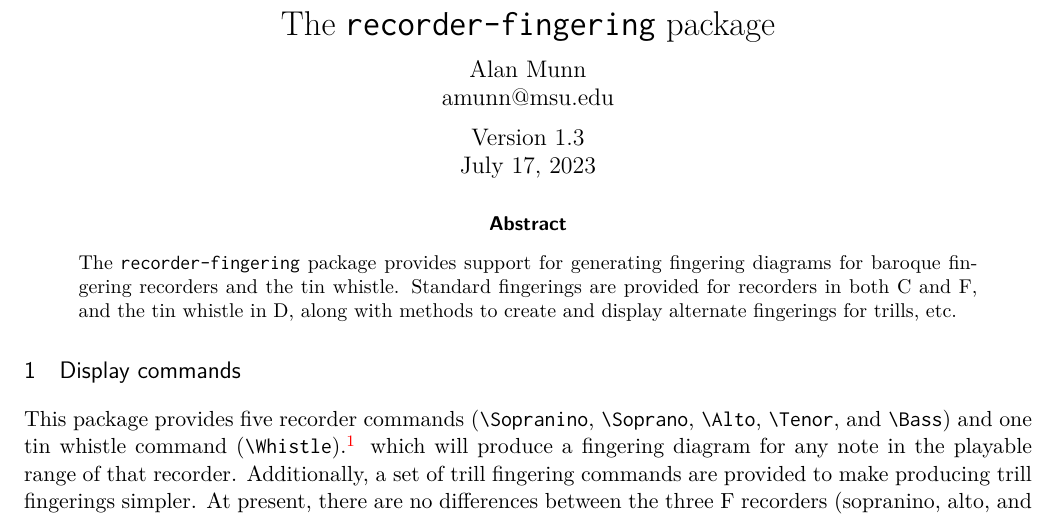
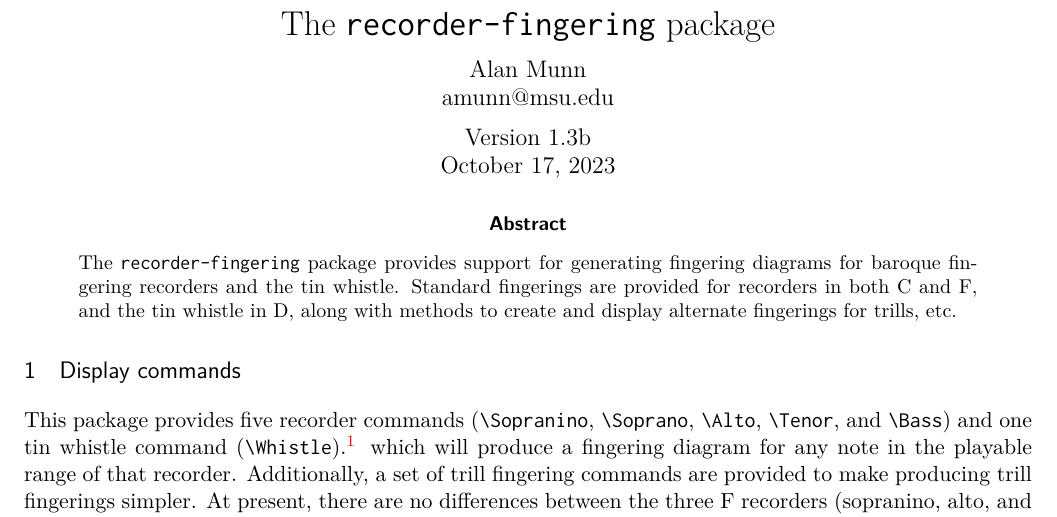
Before and after one commit to amunn/recorder-fingering, a LaTeX paper (recorder-fingering.tex, which reads recorder-fingering.sty): part of page 1 of 8, cut so that both start at the same text. Compiled offline with XeLaTeX.

Commit message:
1.3b replaced default tmp macros with package versions

```diff
--- a/recorder-fingering.sty
+++ b/recorder-fingering.sty
@@ -26,9 +26,9 @@
 %
 % recorder-fingering.tex, recorder-fingering.pdf
 %
-% Version 1.3 2023/07/17
+% Version 1.3b 2023/07/17
 \NeedsTeXFormat{LaTeX2e}[2022/11/01]
-\ProvidesPackage{recorder-fingering}[2023/07/17 v1.3 Recorder fingering diagrams]
+\ProvidesPackage{recorder-fingering}[2023/10/17 v1.3b Recorder fingering diagrams]
 \RequirePackage{tikz}
 \usetikzlibrary{calc}
 \RequirePackage{graphicx}
@@ -99,6 +99,12 @@ nodes={anchor=center}
 \clist_new:N \l_fingering_fing_clist
 \clist_new:N \l_fingering_topholes_clist
 \clist_new:N \l_fingering_botholes_clist
+
+% some tmp macros to replace \l_tmpa_tl etc.  Changed 1.3b
+
+\tl_new:N \l_fingering_tmpa_tl
+\tl_new:N \l_fingering_tmpb_tl
+\int_new:N \l_fingering_tmpa_int
 
 % Set up the trill holes clist
 \clist_new:N \l_fingering_trill_holes_clist
@@ -217,8 +223,8 @@ nodes={anchor=center}
 \l_fingering_set_hole_positions:n {R}
 	\clist_clear:N \l_fingering_topholes_clist
 	\int_step_inline:nn { 4 } {
-		\clist_pop:NNF \l_fingering_holes_clist \l_tmpa_tl { \msg_error:nn { recorder-fingering } { too-few }}
-		\clist_put_right:NV \l_fingering_topholes_clist \l_tmpa_tl }
+		\clist_pop:NNF \l_fingering_holes_clist \l_fingering_tmpa_tl { \msg_error:nn { recorder-fingering } { too-few }}
+		\clist_put_right:NV \l_fingering_topholes_clist \l_fingering_tmpa_tl }
 		\resizebox{\l_fingering_size_dim}{!}{
 		\begin{tikzpicture}[/fingering]
 % display the thumb and first three topholes
@@ -233,13 +239,13 @@ nodes={anchor=center}
 			{}
 % now shift the bottom holes to make a small space between LH and RH holes
 			\begin{scope}[yshift=-\l_fingering_top_bottom_space_tl]
-			\clist_pop:NN \l_fingering_holes_clist \l_tmpa_tl
-			\node[hole=\l_tmpa_tl]~at~(0,-\l_fingering_four_tl)~{};
-			\clist_pop:NN \l_fingering_holes_clist \l_tmpa_tl
-			\node[hole=\l_tmpa_tl]~at~(0,-\l_fingering_five_tl)~{};
+			\clist_pop:NN \l_fingering_holes_clist \l_fingering_tmpa_tl
+			\node[hole=\l_fingering_tmpa_tl]~at~(0,-\l_fingering_four_tl)~{};
+			\clist_pop:NN \l_fingering_holes_clist \l_fingering_tmpa_tl
+			\node[hole=\l_fingering_tmpa_tl]~at~(0,-\l_fingering_five_tl)~{};
 % display the bottom two paired holes
-			\clist_pop:NN \l_fingering_holes_clist \l_tmpa_tl
-			\int_case:nnTF {\l_tmpa_tl}{
+			\clist_pop:NN \l_fingering_holes_clist \l_fingering_tmpa_tl
+			\int_case:nnTF {\l_fingering_tmpa_tl}{
 			 {0}	{\node[top~double=0]~at~
 			 			(\c_fingering_six_seven_x_tl,-\c_fingering_six_top_tl)~{};
 					\node[bottom~double=0]~at~
@@ -255,8 +261,8 @@ nodes={anchor=center}
 					}
 			{}
 			{}
-			\clist_pop:NN \l_fingering_holes_clist \l_tmpa_tl
-			\int_case:nnTF {\l_tmpa_tl}{
+			\clist_pop:NN \l_fingering_holes_clist \l_fingering_tmpa_tl
+			\int_case:nnTF {\l_fingering_tmpa_tl}{
 			{0}		{\node[top~double=0,]~at~
 						(\c_fingering_six_seven_x_tl,-\c_fingering_seven__top_tl)~{};
 					\node[bottom~double=0]~at~
@@ -275,20 +281,20 @@ nodes={anchor=center}
 % display the bell hole if present
 			\clist_if_empty:NTF \l_fingering_holes_clist
 				{}
-				{\clist_pop:NN \l_fingering_holes_clist \l_tmpa_tl
-				\node[hole=\l_tmpa_tl]~at~(0,-\l_fingering_bell_tl)~{};}
+				{\clist_pop:NN \l_fingering_holes_clist \l_fingering_tmpa_tl
+				\node[hole=\l_fingering_tmpa_tl]~at~(0,-\l_fingering_bell_tl)~{};}
 % display trill arrows if present
 			\clist_if_empty:NTF \l_fingering_trill_holes_clist
 				{}
 				{
-				\clist_map_variable:NNn \l_fingering_trill_holes_clist \l_tmpa_tl
-					{\int_compare:nNnTF {\l_tmpa_tl} > {7}
+				\clist_map_variable:NNn \l_fingering_trill_holes_clist \l_fingering_tmpa_tl
+					{\int_compare:nNnTF {\l_fingering_tmpa_tl} > {7}
 						{\msg_warning:nn { recorder-fingering } { no-hole }}
-						{\int_compare:nNnTF {\l_tmpa_tl} > {3}
+						{\int_compare:nNnTF {\l_fingering_tmpa_tl} > {3}
 							{\tl_set:Nn \l_fingering_top_bottom_space_tl {0}}
 							{}
 						\bool_if:nTF {\l_fingering_trill_offset_LR_bool}
-							{\int_compare:nNnTF {\l_tmpa_tl} > {3}
+							{\int_compare:nNnTF {\l_fingering_tmpa_tl} > {3}
 								{\tl_set:Nn \l_fingering_trill_offset_tl {.5}
 								\prop_get:NnN \l_fingering_pointer_prop {RPointer}
 								 	\l_fingering_trill_pointer_tl }
@@ -297,9 +303,9 @@ nodes={anchor=center}
 								 \l_fingering_trill_pointer_tl }
 							}
 							{}
-						 \int_set:Nn \l_tmpb_int {\l_tmpa_tl+1}
+						 \int_set:Nn \l_fingering_tmpa_int {\l_fingering_tmpa_tl+1}
 						 \node[overlay]~at~($(\l_fingering_trill_offset_tl,
-							-\l_tmpb_int/2)+(0,\l_fingering_top_bottom_space_tl)
+							-\l_fingering_tmpa_int/2)+(0,\l_fingering_top_bottom_space_tl)
 							$)~{\l_fingering_trill_pointer_tl};
 						}
 					}
@@ -314,12 +320,12 @@ nodes={anchor=center}
 		\resizebox{\l_fingering_size_dim}{!}{
 		\begin{tikzpicture}[/fingering]
 % display the top three holes
-			\clist_pop:NN \l_fingering_holes_clist \l_tmpa_tl
-			\node[hole=\l_tmpa_tl]~at~(0,-\l_fingering_one_tl)~{};
-			\clist_pop:NN \l_fingering_holes_clist \l_tmpa_tl
-			\node[hole=\l_tmpa_tl]~at~(0,-\l_fingering_two_tl)~{};
-			\clist_pop:NN \l_fingering_holes_clist \l_tmpa_tl
-			\node[hole=\l_tmpa_tl]~at~(0,-\l_fingering_three_tl)~{};
+			\clist_pop:NN \l_fingering_holes_clist \l_fingering_tmpa_tl
+			\node[hole=\l_fingering_tmpa_tl]~at~(0,-\l_fingering_one_tl)~{};
+			\clist_pop:NN \l_fingering_holes_clist \l_fingering_tmpa_tl
+			\node[hole=\l_fingering_tmpa_tl]~at~(0,-\l_fingering_two_tl)~{};
+			\clist_pop:NN \l_fingering_holes_clist \l_fingering_tmpa_tl
+			\node[hole=\l_fingering_tmpa_tl]~at~(0,-\l_fingering_three_tl)~{};
 % add the divider if selected
 			\bool_if:NTF \l_fingering_LHRH_divider_bool
 			{\draw[overlay]~($(-.5,-1.75)+(0,-\l_fingering_top_bottom_space_tl/2)$)~
@@ -327,29 +333,29 @@ nodes={anchor=center}
 			{}
 % now shift the bottom holes to make a small space between LH and RH holes
 			\begin{scope}[yshift=-\l_fingering_top_bottom_space_tl]
-			\clist_pop:NN \l_fingering_holes_clist \l_tmpa_tl
-			\node[hole=\l_tmpa_tl]~at~(0,-\l_fingering_four_tl)~{};
-			\clist_pop:NN \l_fingering_holes_clist \l_tmpa_tl
-			\node[hole=\l_tmpa_tl]~at~(0,-\l_fingering_five_tl)~{};
-			\clist_pop:NN \l_fingering_holes_clist \l_tmpa_tl
-			\node[hole=\l_tmpa_tl]~at~(0,-\c_fingering_six_tl)~{};
+			\clist_pop:NN \l_fingering_holes_clist \l_fingering_tmpa_tl
+			\node[hole=\l_fingering_tmpa_tl]~at~(0,-\l_fingering_four_tl)~{};
+			\clist_pop:NN \l_fingering_holes_clist \l_fingering_tmpa_tl
+			\node[hole=\l_fingering_tmpa_tl]~at~(0,-\l_fingering_five_tl)~{};
+			\clist_pop:NN \l_fingering_holes_clist \l_fingering_tmpa_tl
+			\node[hole=\l_fingering_tmpa_tl]~at~(0,-\c_fingering_six_tl)~{};
 % display the bell hole if present
 			\clist_if_empty:NTF \l_fingering_holes_clist
 				{}
-				{\clist_pop:NN \l_fingering_holes_clist \l_tmpa_tl
-				\node[hole=\l_tmpa_tl]~at~(0,-\l_fingering_bell_tl)~{};}
+				{\clist_pop:NN \l_fingering_holes_clist \l_fingering_tmpa_tl
+				\node[hole=\l_fingering_tmpa_tl]~at~(0,-\l_fingering_bell_tl)~{};}
 % display trill arrows if present
 			\clist_if_empty:NTF \l_fingering_trill_holes_clist
 				{}
 				{
-				\clist_map_variable:NNn \l_fingering_trill_holes_clist \l_tmpa_tl
-					{\int_compare:nNnTF {\l_tmpa_tl} > {6}
+				\clist_map_variable:NNn \l_fingering_trill_holes_clist \l_fingering_tmpa_tl
+					{\int_compare:nNnTF {\l_fingering_tmpa_tl} > {6}
 						{\msg_warning:nn { recorder-fingering } { no-hole }}
-						{\int_compare:nNnTF {\l_tmpa_tl} > {3}
+						{\int_compare:nNnTF {\l_fingering_tmpa_tl} > {3}
 							{\tl_set:Nn \l_fingering_top_bottom_space_tl {0}}
 							{}
 						\bool_if:nTF {\l_fingering_trill_offset_LR_bool}
-							{\int_compare:nNnTF {\l_tmpa_tl} > {3}
+							{\int_compare:nNnTF {\l_fingering_tmpa_tl} > {3}
 								{\tl_set:Nn \l_fingering_trill_offset_tl {.5}
 								\prop_get:NnN \l_fingering_pointer_prop {RPointer}
 								 	\l_fingering_trill_pointer_tl }
@@ -358,9 +364,9 @@ nodes={anchor=center}
 								 \l_fingering_trill_pointer_tl }
 							}
 							{}
-						 \int_set:Nn \l_tmpb_int {\l_tmpa_tl}
+						 \int_set:Nn \l_fingering_tmpa_int {\l_fingering_tmpa_tl}
 						 \node[overlay]~at~($(\l_fingering_trill_offset_tl,
-							-\l_tmpb_int/2)+(0,\l_fingering_top_bottom_space_tl)
+							-\l_fingering_tmpa_int/2)+(0,\l_fingering_top_bottom_space_tl)
 							$)~{\l_fingering_trill_pointer_tl};
 						}
 					}
@@ -379,8 +385,8 @@ nodes={anchor=center}
 \NewDocumentCommand{\Alto}{O{}m}{
 	\group_begin:
 		\keys_set:nn {fingering} {#1}
-		\prop_get:NnNTF \l_fingering_F_prop {#2} \l_tmpa_tl
-		{\fingering_generate_recorder_fingering:V \l_tmpa_tl}
+		\prop_get:NnNTF \l_fingering_F_prop {#2} \l_fingering_tmpa_tl
+		{\fingering_generate_recorder_fingering:V \l_fingering_tmpa_tl}
 		{\msg_error:nn {recorder-fingering} {key-not-found}}
 	\group_end:
 }
@@ -390,8 +396,8 @@ nodes={anchor=center}
 \NewDocumentCommand{\Soprano}{O{}m}{
 	\group_begin:
 		\keys_set:nn {fingering} {#1}
-		\prop_get:NnNTF \l_fingering_C_prop {#2} \l_tmpa_tl
-		{\fingering_generate_recorder_fingering:V \l_tmpa_tl}
+		\prop_get:NnNTF \l_fingering_C_prop {#2} \l_fingering_tmpa_tl
+		{\fingering_generate_recorder_fingering:V \l_fingering_tmpa_tl}
 		{\msg_error:nn {recorder-fingering} {key-not-found}}
 	\group_end:
 }
@@ -400,8 +406,8 @@ nodes={anchor=center}
 \NewDocumentCommand{\Whistle}{O{}m}{
 	\group_begin:
 		\keys_set:nn {fingering} {#1}
-		\prop_get:NnNTF \l_fingering_D_prop {#2} \l_tmpa_tl
-		{\fingering_generate_whistle_fingering:V \l_tmpa_tl}
+		\prop_get:NnNTF \l_fingering_D_prop {#2} \l_fingering_tmpa_tl
+		{\fingering_generate_whistle_fingering:V \l_fingering_tmpa_tl}
 		{\msg_error:nn {recorder-fingering} {key-not-found}}
 	\group_end:
 }
@@ -409,29 +415,29 @@ nodes={anchor=center}
 % Trill version of the commands; this allows you to store trill holes
 % with a key name, so that the trill doesn’t have to be specified manually
 \NewDocumentCommand{\Ftrill}{m}{
-	\prop_get:NnNTF \l_fingering_trill_F_prop {#1} \l_tmpa_tl
+	\prop_get:NnNTF \l_fingering_trill_F_prop {#1} \l_fingering_tmpa_tl
 	{\group_begin:
-		\keys_set:nx {fingering} {trill={\l_tmpa_tl}}
-		\prop_get:NnN \l_fingering_F_prop {#1} \l_tmpb_tl
-		\fingering_generate_recorder_fingering:V \l_tmpb_tl
+		\keys_set:nx {fingering} {trill={\l_fingering_tmpa_tl}}
+		\prop_get:NnN \l_fingering_F_prop {#1} \l_fingering_tmpb_tl
+		\fingering_generate_recorder_fingering:V \l_fingering_tmpb_tl
 	 \group_end:}
 	{\msg_error:nn {recorder-fingering} {key-not-found}}
 }
 \NewDocumentCommand{\Ctrill}{m}{
-	\prop_get:NnNTF \l_fingering_trill_C_prop {#1} \l_tmpa_tl
+	\prop_get:NnNTF \l_fingering_trill_C_prop {#1} \l_fingering_tmpa_tl
 	{\group_begin:
-		\keys_set:nx {fingering} {trill={\l_tmpa_tl}}
-		\prop_get:NnN \l_fingering_C_prop {#1} \l_tmpb_tl
-		\fingering_generate_recorder_fingering:V \l_tmpb_tl
+		\keys_set:nx {fingering} {trill={\l_fingering_tmpa_tl}}
+		\prop_get:NnN \l_fingering_C_prop {#1} \l_fingering_tmpb_tl
+		\fingering_generate_recorder_fingering:V \l_fingering_tmpb_tl
 	 \group_end:}
 	{\msg_error:nn {recorder-fingering} {key-not-found}}
 }
 \NewDocumentCommand{\Dtrill}{m}{
-	\prop_get:NnNTF \l_fingering_trill_D_prop {#1} \l_tmpa_tl
+	\prop_get:NnNTF \l_fingering_trill_D_prop {#1} \l_fingering_tmpa_tl
 	{\group_begin:
-		\keys_set:nx {fingering} {trill={\l_tmpa_tl}}
-		\prop_get:NnN \l_fingering_D_prop {#1} \l_tmpb_tl
-		\fingering_generate_recorder_fingering:V \l_tmpb_tl
+		\keys_set:nx {fingering} {trill={\l_fingering_tmpa_tl}}
+		\prop_get:NnN \l_fingering_D_prop {#1} \l_fingering_tmpb_tl
+		\fingering_generate_recorder_fingering:V \l_fingering_tmpb_tl
 	 \group_end:}
 	{\msg_error:nn {recorder-fingering} {key-not-found}}
 }
@@ -468,30 +474,30 @@ nodes={anchor=center}
 % Trill copy functions
 \cs_new_protected:Nn \fingering_F_trill_copy:nn {
 	\clist_set:Nn \l_tmpa_clist {#2}
-	\clist_pop:NNTF \l_tmpa_clist \l_tmpa_tl
-		{\prop_put:Nnx \l_fingering_F_prop {#1}{\l_tmpa_tl}}
+	\clist_pop:NNTF \l_tmpa_clist \l_fingering_tmpa_tl
+		{\prop_put:Nnx \l_fingering_F_prop {#1}{\l_fingering_tmpa_tl}}
 		{\show\notfound}
-	\clist_pop:NNTF \l_tmpa_clist \l_tmpa_tl
-		{\prop_put:Nnx \l_fingering_trill_F_prop {#1}{\l_tmpa_tl}}
+	\clist_pop:NNTF \l_tmpa_clist \l_fingering_tmpa_tl
+		{\prop_put:Nnx \l_fingering_trill_F_prop {#1}{\l_fingering_tmpa_tl}}
 		{\show\notfound}
 }
 
 \cs_new_protected:Nn \fingering_C_trill_copy:nn {
 	\clist_set:Nn \l_tmpa_clist {#2}
-	\clist_pop:NNTF \l_tmpa_clist \l_tmpa_tl
-		{\prop_put:Nnx \l_fingering_C_prop {#1}{\l_tmpa_tl}}
+	\clist_pop:NNTF \l_tmpa_clist \l_fingering_tmpa_tl
+		{\prop_put:Nnx \l_fingering_C_prop {#1}{\l_fingering_tmpa_tl}}
 		{\show\notfound}
-	\clist_pop:NNTF \l_tmpa_clist \l_tmpa_tl
-		{\prop_put:Nnx \l_fingering_trill_C_prop {#1}{\l_tmpa_tl}}
+	\clist_pop:NNTF \l_tmpa_clist \l_fingering_tmpa_tl
+		{\prop_put:Nnx \l_fingering_trill_C_prop {#1}{\l_fingering_tmpa_tl}}
 		{\show\notfound}}
 
 \cs_new_protected:Nn \fingering_D_trill_copy:nn {
 	\clist_set:Nn \l_tmpa_clist {#2}
-	\clist_pop:NNTF \l_tmpa_clist \l_tmpa_tl
-		{\prop_put:Nnx \l_fingering_D_prop {#1}{\l_tmpa_tl}}
+	\clist_pop:NNTF \l_tmpa_clist \l_fingering_tmpa_tl
+		{\prop_put:Nnx \l_fingering_D_prop {#1}{\l_fingering_tmpa_tl}}
 		{\show\notfound}
-	\clist_pop:NNTF \l_tmpa_clist \l_tmpa_tl
-		{\prop_put:Nnx \l_fingering_trill_D_prop {#1}{\l_tmpa_tl}}
+	\clist_pop:NNTF \l_tmpa_clist \l_fingering_tmpa_tl
+		{\prop_put:Nnx \l_fingering_trill_D_prop {#1}{\l_fingering_tmpa_tl}}
 		{\show\notfound}
 }
 
@@ -500,7 +506,7 @@ nodes={anchor=center}
 \NewDocumentCommand{\NewFfingering}{smm}{
 \IfBooleanTF{#1}
 	{\prop_put:Nnn \l_fingering_F_prop {#2} {#3}}
-	{\prop_get:NnNTF \l_fingering_F_prop {#2} \l_tmpa_tl
+	{\prop_get:NnNTF \l_fingering_F_prop {#2} \l_fingering_tmpa_tl
 	{\msg_error:nn { recorder-fingering } { key-exists }}
 	{\prop_put:Nnn \l_fingering_F_prop {#2} {#3}}
 	}}
@@ -508,7 +514,7 @@ nodes={anchor=center}
 \NewDocumentCommand{\NewCfingering}{smm}{
 \IfBooleanTF{#1}
 	{\prop_put:Nnn \l_fingering_C_prop {#2} {#3}}
-	{\prop_get:NnNTF \l_fingering_C_prop {#2} \l_tmpa_tl
+	{\prop_get:NnNTF \l_fingering_C_prop {#2} \l_fingering_tmpa_tl
 	{\msg_error:nn { recorder-fingering } { key-exists }}
 	{\prop_put:Nnn \l_fingering_C_prop {#2} {#3}}
 	}}
@@ -516,7 +522,7 @@ nodes={anchor=center}
 \NewDocumentCommand{\NewDfingering}{smm}{
 \IfBooleanTF{#1}
 	{\prop_put:Nnn \l_fingering_D_prop {#2} {#3}}
-	{\prop_get:NnNTF \l_fingering_D_prop {#2} \l_tmpa_tl
+	{\prop_get:NnNTF \l_fingering_D_prop {#2} \l_fingering_tmpa_tl
 	{\msg_error:nn { recorder-fingering } { key-exists }}
 	{\prop_put:Nnn \l_fingering_D_prop {#2} {#3}}
 	}}
@@ -528,7 +534,7 @@ nodes={anchor=center}
 	\IfBooleanTF{#1}
 	{\prop_put:Nnn \l_fingering_F_prop {#2} {#3}
 	 \prop_put:Nnn \l_fingering_trill_F_prop {#2} {#4}}
-	{\prop_get:NnNTF \l_fingering_F_prop {#2} \l_tmpa_tl
+	{\prop_get:NnNTF \l_fingering_F_prop {#2} \l_fingering_tmpa_tl
 	{\msg_error:nn { recorder-fingering } { key-exists }}
 	{\prop_put:Nnn \l_fingering_F_prop {#2} {#3}
 	 \prop_put:Nnn \l_fingering_trill_F_prop {#2} {#4}}}
@@ -537,7 +543,7 @@ nodes={anchor=center}
 	\IfBooleanTF{#1}
 	{\prop_put:Nnn \l_fingering_C_prop {#2} {#3}
 	 \prop_put:Nnn \l_fingering_trill_C_prop {#2} {#4}}
-	{\prop_get:NnNTF \l_fingering_C_prop {#2} \l_tmpa_tl
+	{\prop_get:NnNTF \l_fingering_C_prop {#2} \l_fingering_tmpa_tl
 	{\msg_error:nn { recorder-fingering } { key-exists }}
 	{\prop_put:Nnn \l_fingering_C_prop {#2} {#3}
 	 \prop_put:Nnn \l_fingering_trill_C_prop {#2} {#4}}}
@@ -546,7 +552,7 @@ nodes={anchor=center}
 	\IfBooleanTF{#1}
 	{\prop_put:Nnn \l_fingering_D_prop {#2} {#3}
 	 \prop_put:Nnn \l_fingering_trill_D_prop {#2} {#4}}
-	{\prop_get:NnNTF \l_fingering_D_prop {#2} \l_tmpa_tl
+	{\prop_get:NnNTF \l_fingering_D_prop {#2} \l_fingering_tmpa_tl
 	{\msg_error:nn { recorder-fingering } { key-exists }}
 	{\prop_put:Nnn \l_fingering_D_prop {#2} {#3}
 	 \prop_put:Nnn \l_fingering_trill_D_prop {#2} {#4}}}
@@ -565,28 +571,28 @@ nodes={anchor=center}
 % fingering in the associated property list with the new key name and the existing key
 % fingering
  \cs_new_protected:Nn \fingering_copy_F:nn
-	{\prop_get:NnN \l_fingering_F_sharp_flat_prop {#1} \l_tmpa_tl
-	 \prop_get:NoN \l_fingering_F_prop {\l_tmpa_tl} \l_tmpb_tl
-	 \fingering_add_F_fingering:nV {#1} {\l_tmpb_tl}}
+	{\prop_get:NnN \l_fingering_F_sharp_flat_prop {#1} \l_fingering_tmpa_tl
+	 \prop_get:NoN \l_fingering_F_prop {\l_fingering_tmpa_tl} \l_fingering_tmpb_tl
+	 \fingering_add_F_fingering:nV {#1} {\l_fingering_tmpb_tl}}
 
 \cs_new_protected:Nn \fingering_copy_C:nn
-	{\prop_get:NnN \l_fingering_C_sharp_flat_prop {#1} \l_tmpa_tl
-	 \prop_get:NoN \l_fingering_C_prop {\l_tmpa_tl} \l_tmpb_tl
-	 \fingering_add_C_fingering:nV {#1} {\l_tmpb_tl}}
+	{\prop_get:NnN \l_fingering_C_sharp_flat_prop {#1} \l_fingering_tmpa_tl
+	 \prop_get:NoN \l_fingering_C_prop {\l_fingering_tmpa_tl} \l_fingering_tmpb_tl
+	 \fingering_add_C_fingering:nV {#1} {\l_fingering_tmpb_tl}}
 
  \cs_new_protected:Nn \fingering_copy_D:nn
-	{\prop_get:NnN \l_fingering_D_sharp_flat_prop {#1} \l_tmpa_tl
-	 \prop_get:NoN \l_fingering_D_prop {\l_tmpa_tl} \l_tmpb_tl
-	 \fingering_add_D_fingering:nV {#1} {\l_tmpb_tl}}
+	{\prop_get:NnN \l_fingering_D_sharp_flat_prop {#1} \l_fingering_tmpa_tl
+	 \prop_get:NoN \l_fingering_D_prop {\l_fingering_tmpa_tl} \l_fingering_tmpb_tl
+	 \fingering_add_D_fingering:nV {#1} {\l_fingering_tmpb_tl}}
 
 \NewDocumentCommand{\debug}{O{f}m}{
 	\str_case:nn {#1}{
-		{f}{\prop_get:NnNTF \l_fingering_F_prop {#2} \l_tmpa_tl
+		{f}{\prop_get:NnNTF \l_fingering_F_prop {#2} \l_fingering_tmpa_tl
 			{}{\msg_error:nn { recorder-fingering } { key-not-found }}
-			\l_tmpa_tl}
-		{c}{\prop_get:NnNTF \l_fingering_C_prop {#2} \l_tmpa_tl
+			\l_fingering_tmpa_tl}
+		{c}{\prop_get:NnNTF \l_fingering_C_prop {#2} \l_fingering_tmpa_tl
 			{}{\msg_error:nn { recorder-fingering } { key-not-found }}
-			\l_tmpa_tl
+			\l_fingering_tmpa_tl
 			}
 	}
 }
--- a/recorder-fingering.tex
+++ b/recorder-fingering.tex
@@ -31,7 +31,7 @@
 \DefineShortVerb{\|}
 \title{The \texttt{recorder-fingering} package}
 \author{Alan Munn\\amunn@msu.edu}
-\date{Version 1.3\\July 17, 2023}
+\date{Version 1.3b\\October 17, 2023}
 
 \lstset{%
     basicstyle=\ttfamily\small,
```
Also changed, not shown: README.md, recorder-fingering.pdf.
